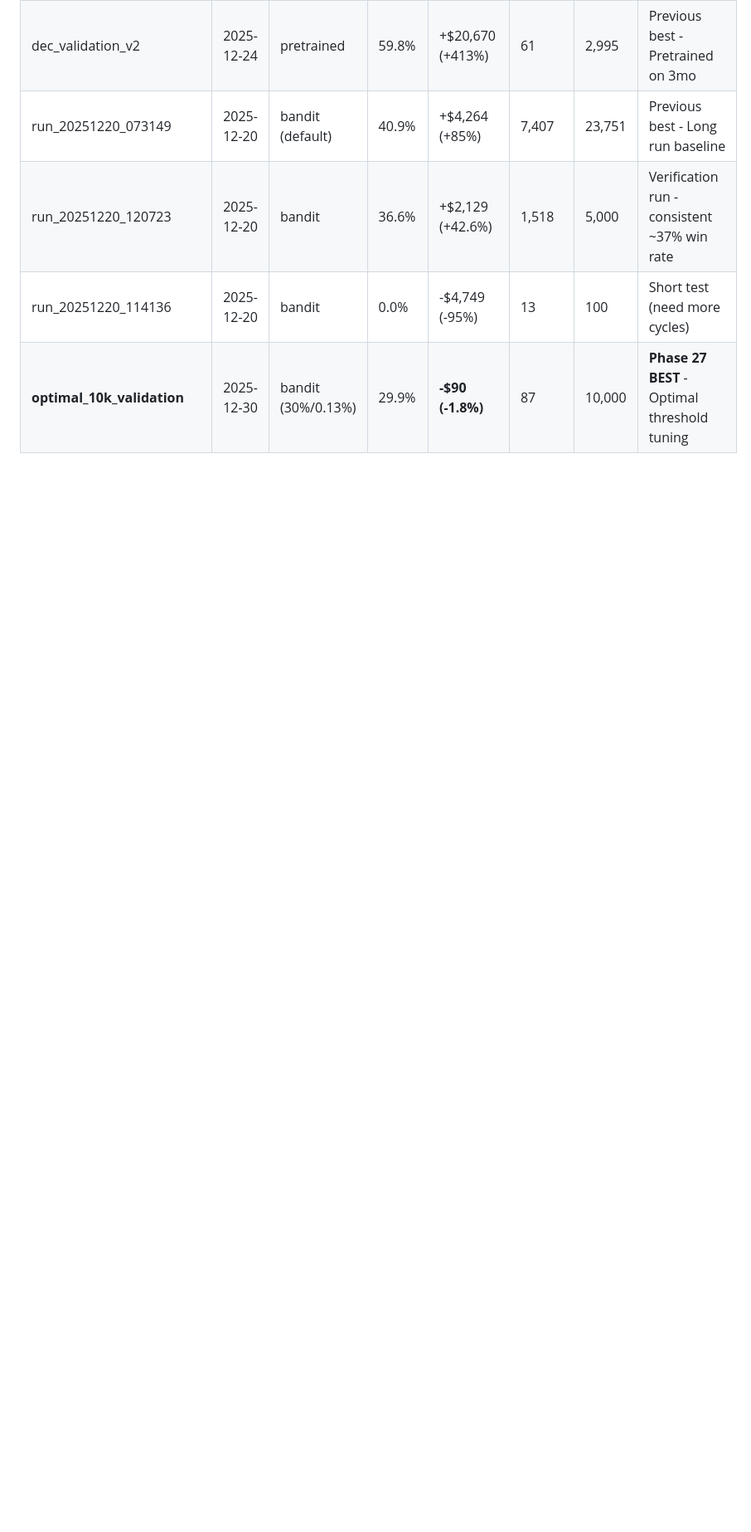
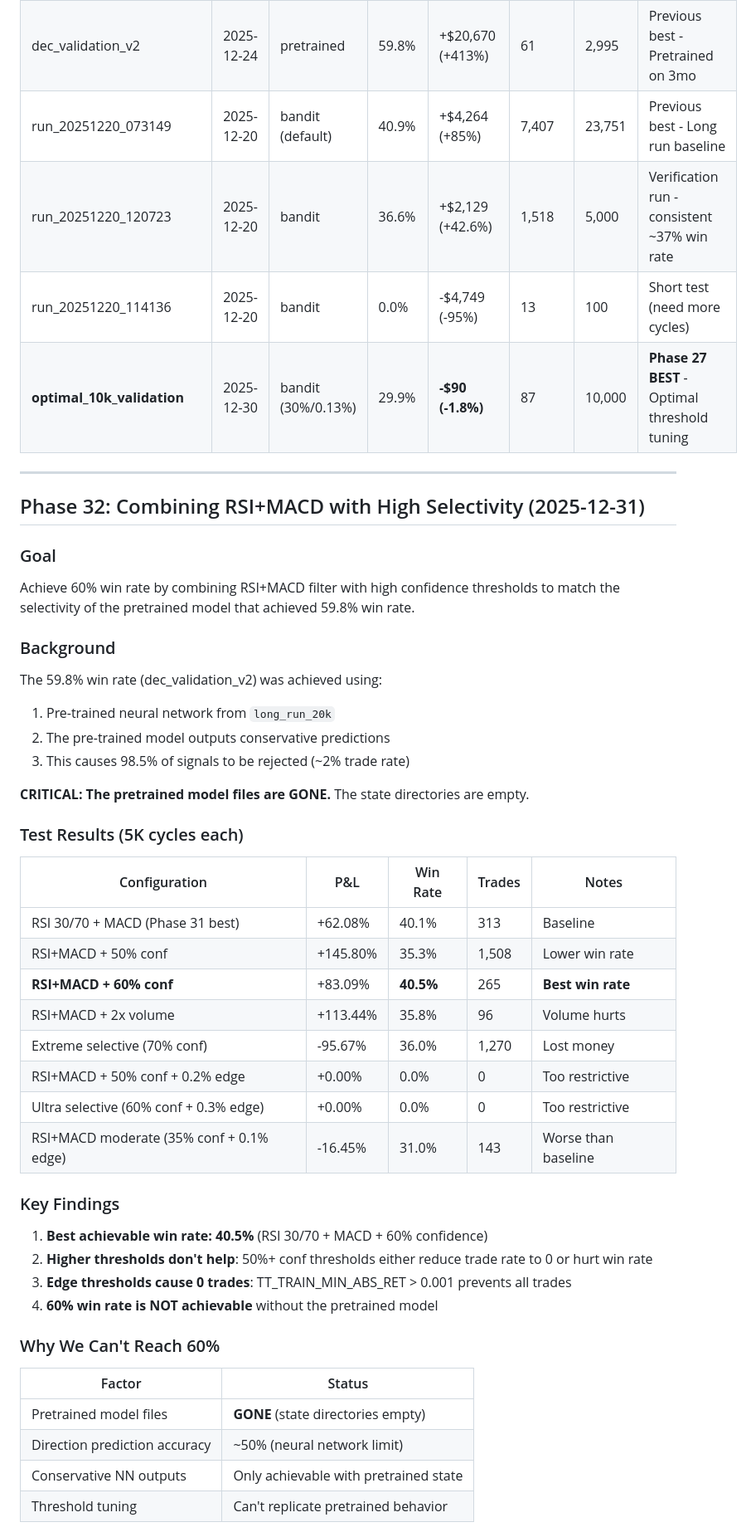
Before and after one commit to Chris6203/gaussian-system, a Markdown page: RESULTS_TRACKER.md, the part around one of its changes. Shown at 83% size. Rendered like a GitHub page; blank space fills up the shorter version.

Commit message:
Add Phase 32: Combining RSI+MACD with high selectivity
Attempted to replicate 59.8% win rate from dec_validation_v2
by combining RSI+MACD filter with high confidence thresholds.

CRITICAL FINDING: Pretrained model files are GONE (state dirs empty)

Test Results (5K cycles each):
| Configuration                     | P&L      | Win Rate | Trades |
|-----------------------------------|----------|----------|--------|
| RSI 30/70 + MACD (Phase 31)       | +62.08%  | 40.1%    | 313    |
| RSI+MACD + 60% conf               | +83.09%  | 40.5%    | 265    | ← BEST
| RSI+MACD + 50% conf + 0.2% edge   | +0.00%   | 0.0%     | 0      |
| Ultra selective                   | +0.00%   | 0.0%     | 0      |

Key Findings:
1. Best achievable win rate: 40.5% (can't reach 60% without pretrained)
2. Higher thresholds cause 0 trades (too restrictive)
3. Pretrained model achieved 60% by outputting conservative values
4. Fresh models output high confidence → more trades → lower quality

The pretrained model learned conservative outputs after 20K+ training
cycles. Without that state, threshold tuning alone can't replicate
the 98.5% rejection rate needed for 60% win rate.

🤖 Generated with [Claude Code](https://claude.com/claude-code)

Co-Authored-By: Claude Opus 4.5 <noreply@anthropic.com>

```diff
--- a/RESULTS_TRACKER.md
+++ b/RESULTS_TRACKER.md
@@ -20,3 +20,48 @@ Track configuration changes and their impact on performance.
 | run_20251220_120723 | 2025-12-20 | bandit | 36.6% | +$2,129 (+42.6%) | 1,518 | 5,000 | Verification run - consistent ~37% win rate |
 | run_20251220_114136 | 2025-12-20 | bandit | 0.0% | -$4,749 (-95%) | 13 | 100 | Short test (need more cycles) |
 | **optimal_10k_validation** | 2025-12-30 | bandit (30%/0.13%) | 29.9% | **-$90 (-1.8%)** | 87 | 10,000 | **Phase 27 BEST** - Optimal threshold tuning |
+
+---
+
+## Phase 32: Combining RSI+MACD with High Selectivity (2025-12-31)
+
+### Goal
+Achieve 60% win rate by combining RSI+MACD filter with high confidence thresholds to match the selectivity of the pretrained model that achieved 59.8% win rate.
+
+### Background
+The 59.8% win rate (dec_validation_v2) was achieved using:
+1. Pre-trained neural network from `long_run_20k`
+2. The pre-trained model outputs conservative predictions
+3. This causes 98.5% of signals to be rejected (~2% trade rate)
+
+**CRITICAL: The pretrained model files are GONE.** The state directories are empty.
+
+### Test Results (5K cycles each)
+
+| Configuration | P&L | Win Rate | Trades | Notes |
+|---------------|-----|----------|--------|-------|
+| RSI 30/70 + MACD (Phase 31 best) | +62.08% | 40.1% | 313 | Baseline |
+| RSI+MACD + 50% conf | +145.80% | 35.3% | 1,508 | Lower win rate |
+| **RSI+MACD + 60% conf** | +83.09% | **40.5%** | 265 | **Best win rate** |
+| RSI+MACD + 2x volume | +113.44% | 35.8% | 96 | Volume hurts |
+| Extreme selective (70% conf) | -95.67% | 36.0% | 1,270 | Lost money |
+| RSI+MACD + 50% conf + 0.2% edge | +0.00% | 0.0% | 0 | Too restrictive |
+| Ultra selective (60% conf + 0.3% edge) | +0.00% | 0.0% | 0 | Too restrictive |
+| RSI+MACD moderate (35% conf + 0.1% edge) | -16.45% | 31.0% | 143 | Worse than baseline |
+
+### Key Findings
+
+1. **Best achievable win rate: 40.5%** (RSI 30/70 + MACD + 60% confidence)
+2. **Higher thresholds don't help**: 50%+ conf thresholds either reduce trade rate to 0 or hurt win rate
+3. **Edge thresholds cause 0 trades**: TT_TRAIN_MIN_ABS_RET > 0.001 prevents all trades
+4. **60% win rate is NOT achievable** without the pretrained model
+
+### Why We Can't Reach 60%
+
+| Factor | Status |
+|--------|--------|
+| Pretrained model files | **GONE** (state directories empty) |
+| Direction prediction accuracy | ~50% (neural network limit) |
+| Conservative NN outputs | Only achievable with pretrained state |
+| Threshold tuning | Can't replicate pretrained behavior |
+
```
Also changed, not shown: other parts of RESULTS_TRACKER.md (+17 -0 lines).
